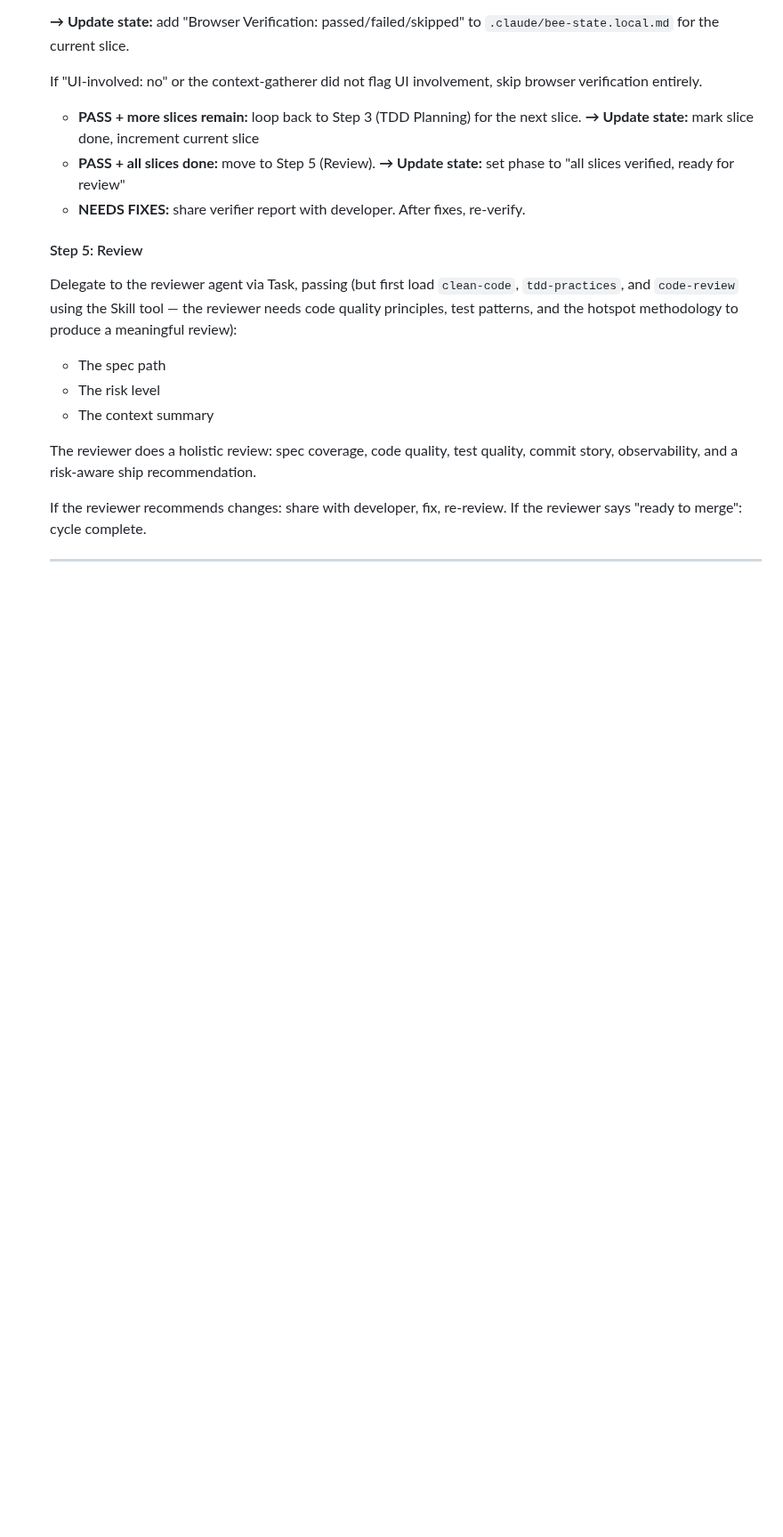
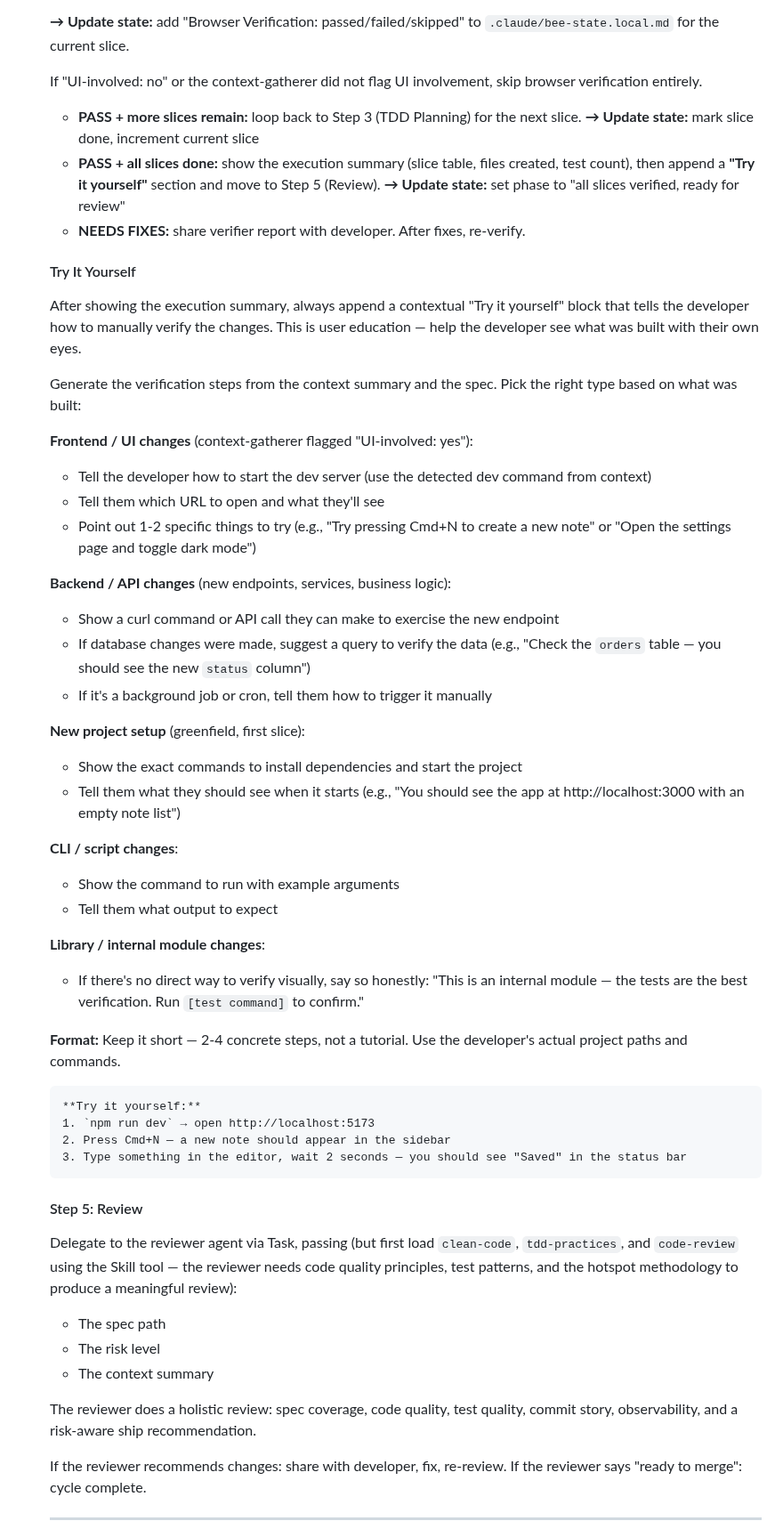
Before and after one commit to incubyte/claude-plugins, a Markdown page: bee/commands/build.md, the part around the change. Shown at 89% size. GitHub-like rendering; blank space fills up the shorter version.

Commit message:
Add contextual "Try it yourself" verification to execution summary
After all slices pass, the orchestrator now appends manual
verification steps tailored to what was built — frontend (dev
server + URL + interactions), backend (curl + DB queries),
greenfield (install + run), CLI (example commands), or internal
modules (honest "run the tests" fallback).

Co-Authored-By: Claude Opus 4.6 <noreply@anthropic.com>

````diff
--- a/bee/commands/build.md
+++ b/bee/commands/build.md
@@ -534,9 +534,45 @@ After triage and inline clarification, present your recommendation via AskUserQu
 
   - **PASS + more slices remain:** loop back to Step 3 (TDD Planning) for the next slice.
     **→ Update state:** mark slice done, increment current slice
-  - **PASS + all slices done:** move to Step 5 (Review).
+  - **PASS + all slices done:** show the execution summary (slice table, files created, test count), then append a **"Try it yourself"** section and move to Step 5 (Review).
     **→ Update state:** set phase to "all slices verified, ready for review"
   - **NEEDS FIXES:** share verifier report with developer. After fixes, re-verify.
+
+  #### Try It Yourself
+
+  After showing the execution summary, always append a contextual "Try it yourself" block that tells the developer how to manually verify the changes. This is user education — help the developer see what was built with their own eyes.
+
+  Generate the verification steps from the context summary and the spec. Pick the right type based on what was built:
+
+  **Frontend / UI changes** (context-gatherer flagged "UI-involved: yes"):
+  - Tell the developer how to start the dev server (use the detected dev command from context)
+  - Tell them which URL to open and what they'll see
+  - Point out 1-2 specific things to try (e.g., "Try pressing Cmd+N to create a new note" or "Open the settings page and toggle dark mode")
+
+  **Backend / API changes** (new endpoints, services, business logic):
+  - Show a curl command or API call they can make to exercise the new endpoint
+  - If database changes were made, suggest a query to verify the data (e.g., "Check the `orders` table — you should see the new `status` column")
+  - If it's a background job or cron, tell them how to trigger it manually
+
+  **New project setup** (greenfield, first slice):
+  - Show the exact commands to install dependencies and start the project
+  - Tell them what they should see when it starts (e.g., "You should see the app at http://localhost:3000 with an empty note list")
+
+  **CLI / script changes**:
+  - Show the command to run with example arguments
+  - Tell them what output to expect
+
+  **Library / internal module changes**:
+  - If there's no direct way to verify visually, say so honestly: "This is an internal module — the tests are the best verification. Run `[test command]` to confirm."
+
+  **Format:** Keep it short — 2-4 concrete steps, not a tutorial. Use the developer's actual project paths and commands.
+
+  ```
+  **Try it yourself:**
+  1. `npm run dev` → open http://localhost:5173
+  2. Press Cmd+N — a new note should appear in the sidebar
+  3. Type something in the editor, wait 2 seconds — you should see "Saved" in the status bar
+  ```
 
   #### Step 5: Review
 
````
